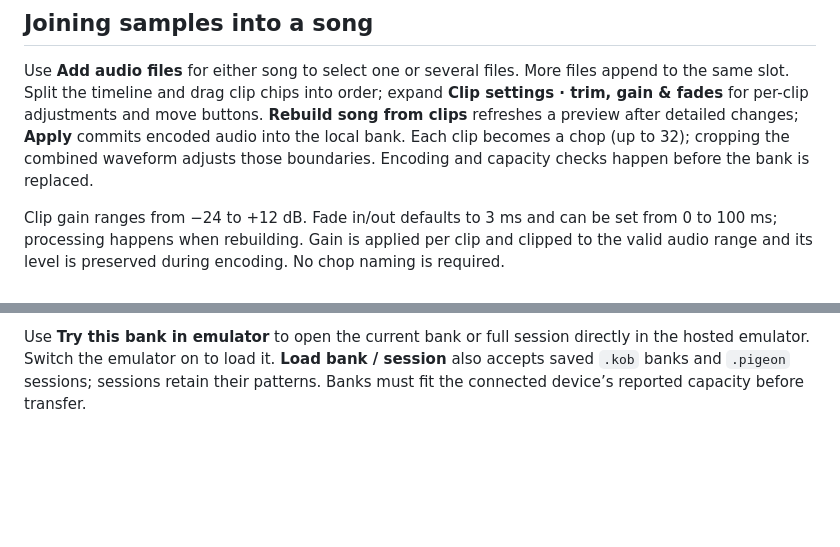
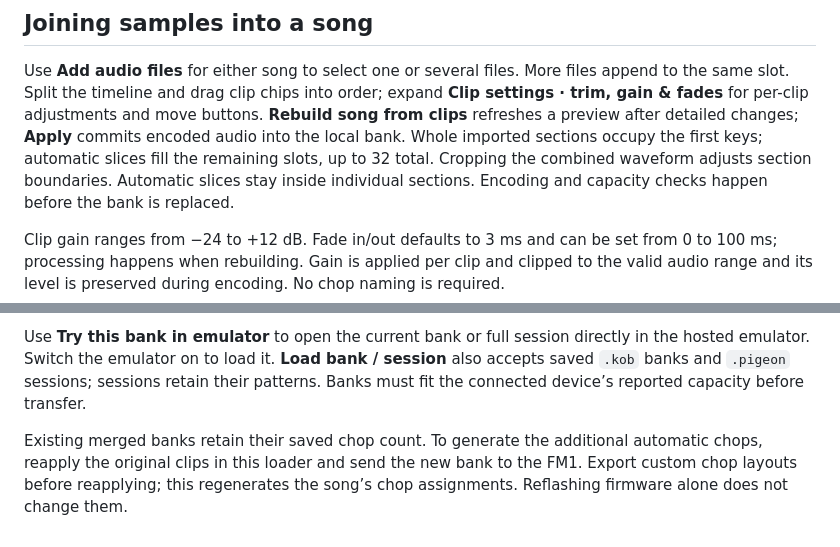
Before and after one commit to TheShrimpBlimp/pigeon-tool, a Markdown page: web/pigeon/README.md, 2 parts joined by grey strips. Drawn GitHub-style; blank space fills up the shorter version.

Commit message:
Clarify merged-chop generation and existing-bank updates

```diff
--- a/web/pigeon/README.md
+++ b/web/pigeon/README.md
@@ -156,8 +156,7 @@ Use **Add audio files** for either song to select one or several files. More fil
 append to the same slot. Split the timeline and drag clip chips into order;
 expand **Clip settings · trim, gain & fades** for per-clip adjustments and move
 buttons. **Rebuild song from clips** refreshes a preview after detailed changes;
-**Apply** commits encoded audio into the local bank. Each clip becomes a chop
-(up to 32); cropping the combined waveform adjusts those boundaries. Encoding
+**Apply** commits encoded audio into the local bank. Whole imported sections occupy the first keys; automatic slices fill the remaining slots, up to 32 total. Cropping the combined waveform adjusts section boundaries. Automatic slices stay inside individual sections. Encoding
 and capacity checks happen before the bank is replaced.
 
 Clip gain ranges from −24 to +12 dB. Fade in/out defaults to 3 ms and can be set from 0 to 100 ms; processing happens when rebuilding. Gain is applied per clip and clipped to the valid audio range and its level is preserved during encoding. No chop naming is required.
@@ -186,3 +185,5 @@ Click the waveform to place its cursor; the white cursor head can be dragged. Dr
 The waveform uses the firmware’s 220-column envelope. Drag to select audio; Backspace/Delete removes it, Keep selection discards everything else, and S splits at the cursor. Drag clip chips to rearrange them or use their move buttons. Copy, cut and paste work at the cursor. Ctrl/Cmd+Z and redo also cover draft audio edits. Adding another file appends it to the current song. Apply commits the edited audio to the bank.
 
 Use **Try this bank in emulator** to open the current bank or full session directly in the hosted emulator. Switch the emulator on to load it. **Load bank / session** also accepts saved `.kob` banks and `.pigeon` sessions; sessions retain their patterns. Banks must fit the connected device’s reported capacity before transfer.
+
+Existing merged banks retain their saved chop count. To generate the additional automatic chops, reapply the original clips in this loader and send the new bank to the FM1. Export custom chop layouts before reapplying; this regenerates the song’s chop assignments. Reflashing firmware alone does not change them.
```
